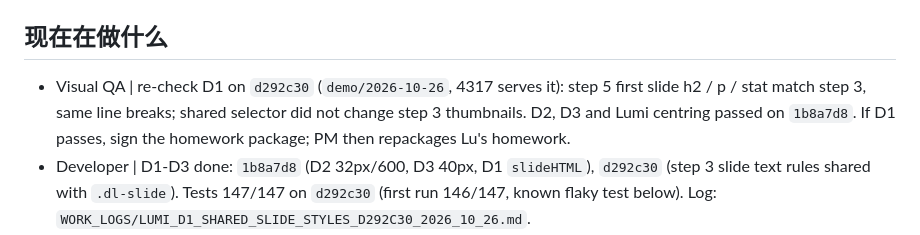
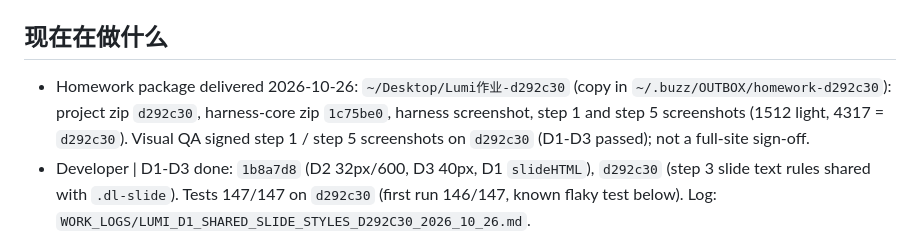
Before and after one commit to lujin88/Lumi-Storytelling, a Markdown page: handoff.md, the part around the change. GitHub-like rendering.

Commit message:
docs: handoff, homework package on d292c30
Co-Authored-By: Claude Opus 5.5 <noreply@anthropic.com>

```diff
--- a/handoff.md
+++ b/handoff.md
@@ -5,7 +5,7 @@ Project manager writes this. Current state only, one page max. Lu's decisions go
 GitHub bot account is 403 (suspended): no PRs, no pushes. All work is committed on local branches; Lu is handling the account. The app Lu sees is the local demo branch `demo/2026-10-26` on `http://127.0.0.1:4317`.
 
 ## 现在在做什么
-- Visual QA | re-check D1 on `d292c30` (`demo/2026-10-26`, 4317 serves it): step 5 first slide h2 / p / stat match step 3, same line breaks; shared selector did not change step 3 thumbnails. D2, D3 and Lumi centring passed on `1b8a7d8`. If D1 passes, sign the homework package; PM then repackages Lu's homework.
+- Homework package delivered 2026-10-26: `~/Desktop/Lumi作业-d292c30` (copy in `~/.buzz/OUTBOX/homework-d292c30`): project zip `d292c30`, harness-core zip `1c75be0`, harness screenshot, step 1 and step 5 screenshots (1512 light, 4317 = `d292c30`). Visual QA signed step 1 / step 5 screenshots on `d292c30` (D1-D3 passed); not a full-site sign-off.
 - Developer | D1-D3 done: `1b8a7d8` (D2 32px/600, D3 40px, D1 `slideHTML`), `d292c30` (step 3 slide text rules shared with `.dl-slide`). Tests 147/147 on `d292c30` (first run 146/147, known flaky test below). Log: `WORK_LOGS/LUMI_D1_SHARED_SLIDE_STYLES_D292C30_2026_10_26.md`.
 - Spec | designer `2f5f14d` (`design/system-production-audit`): Lumi centred on task column, column/figure widths per breakpoint, mobile CTA 48px exception. Visual QA static recheck passed; no code change needed on `de57eae`.
 - UX researcher | `bar.md` v2 final is `d2fce3a` (`research/bar-md-v2`), waiting for Lu.
```
